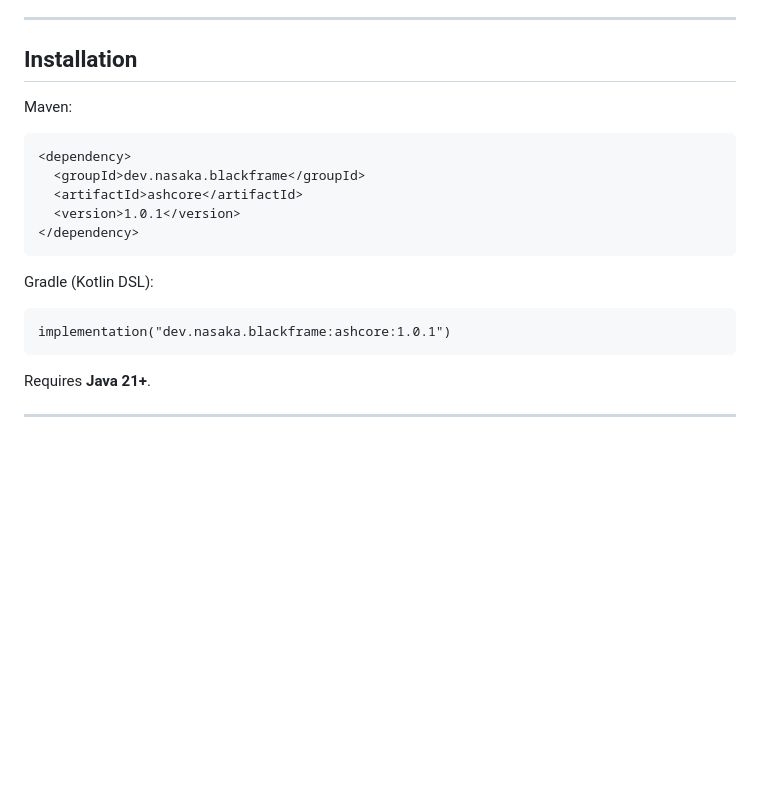
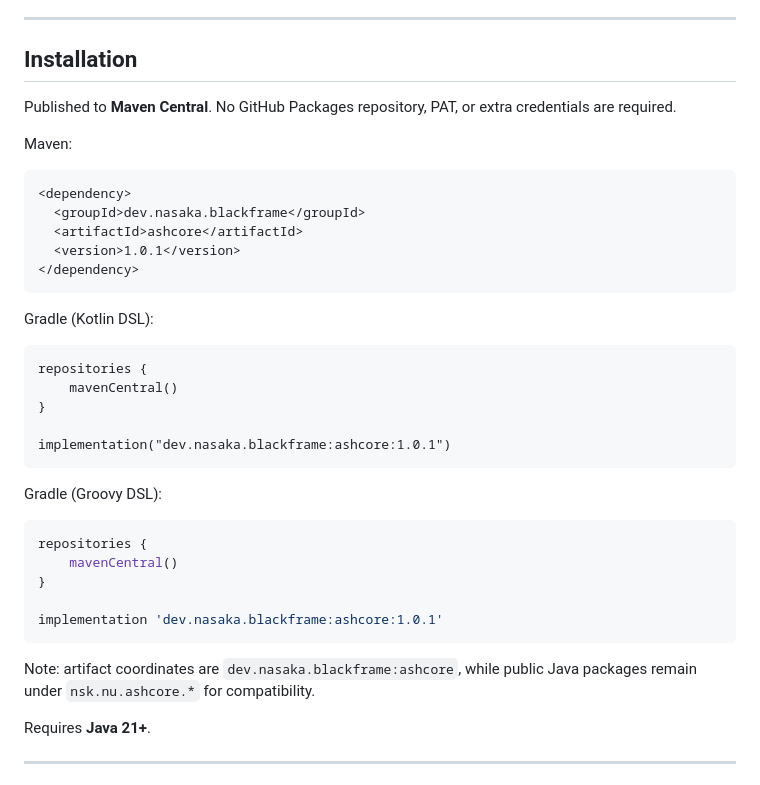
Before and after one commit to Miciasty/Ashcore, a Markdown page: README.md, the part around the change. GitHub-like rendering; blank space fills up the shorter version.

Commit message:
Use Maven Central namespace dev.nasaka.blackframe

````diff
--- a/README.md
+++ b/README.md
@@ -37,6 +37,9 @@ The scope is intentionally low-level and engine-agnostic.
 
 ## Installation
 
+Published to **Maven Central**.
+No GitHub Packages repository, PAT, or extra credentials are required.
+
 Maven:
 
 ```xml
@@ -50,8 +53,24 @@ Maven:
 Gradle (Kotlin DSL):
 
 ```kts
+repositories {
+    mavenCentral()
+}
+
 implementation("dev.nasaka.blackframe:ashcore:1.0.1")
 ```
+
+Gradle (Groovy DSL):
+
+```groovy
+repositories {
+    mavenCentral()
+}
+
+implementation 'dev.nasaka.blackframe:ashcore:1.0.1'
+```
+
+Note: artifact coordinates are `dev.nasaka.blackframe:ashcore`, while public Java packages remain under `nsk.nu.ashcore.*` for compatibility.
 
 Requires **Java 21+**.
 
````
